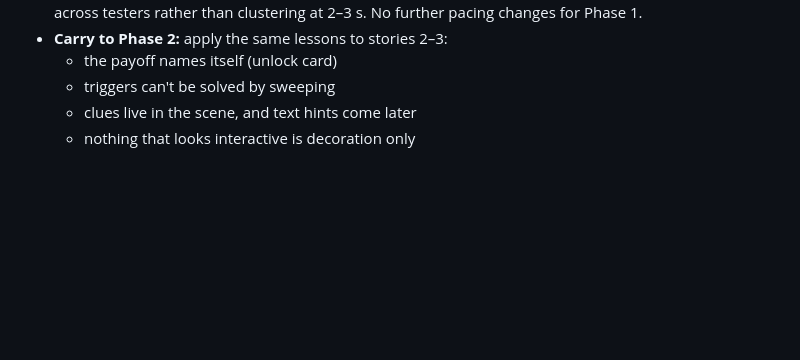
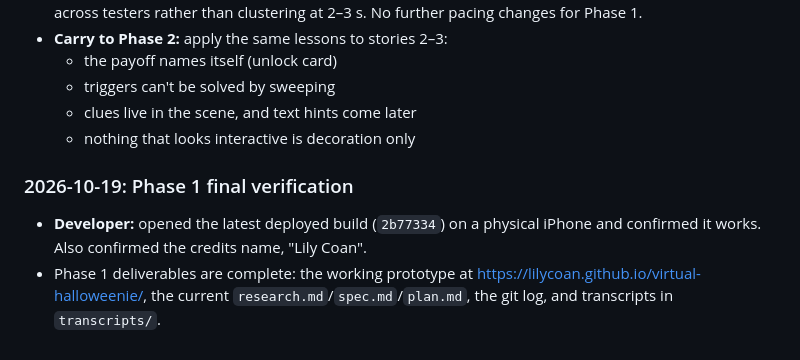
Before and after one commit to lilycoan/virtual-halloweenie, a Markdown page: plan.md, the part around the change. Rendered like a GitHub page; blank space fills up the shorter version.

Commit message:
Record Phase 1 final phone verification
Co-Authored-By: Claude Opus 5.5 <noreply@anthropic.com>

```diff
--- a/plan.md
+++ b/plan.md
@@ -143,3 +143,8 @@ When directed, save the complete conversation as `transcripts/plan-YYYY-MM-DD_HH
   - triggers can't be solved by sweeping
   - clues live in the scene, and text hints come later
   - nothing that looks interactive is decoration only
+
+### 2026-10-19: Phase 1 final verification
+
+- **Developer:** opened the latest deployed build (`2b77334`) on a physical iPhone and confirmed it works. Also confirmed the credits name, "Lily Coan".
+- Phase 1 deliverables are complete: the working prototype at https://lilycoan.github.io/virtual-halloweenie/, the current `research.md`/`spec.md`/`plan.md`, the git log, and transcripts in `transcripts/`.
```
